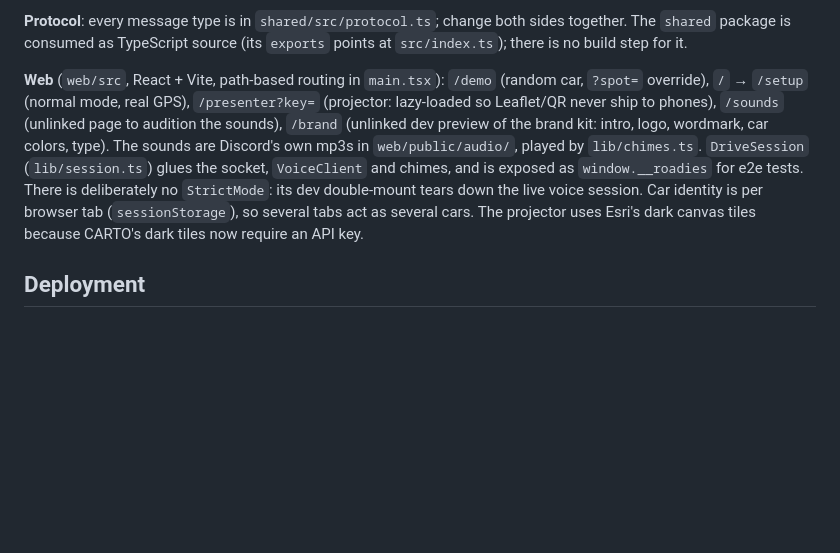
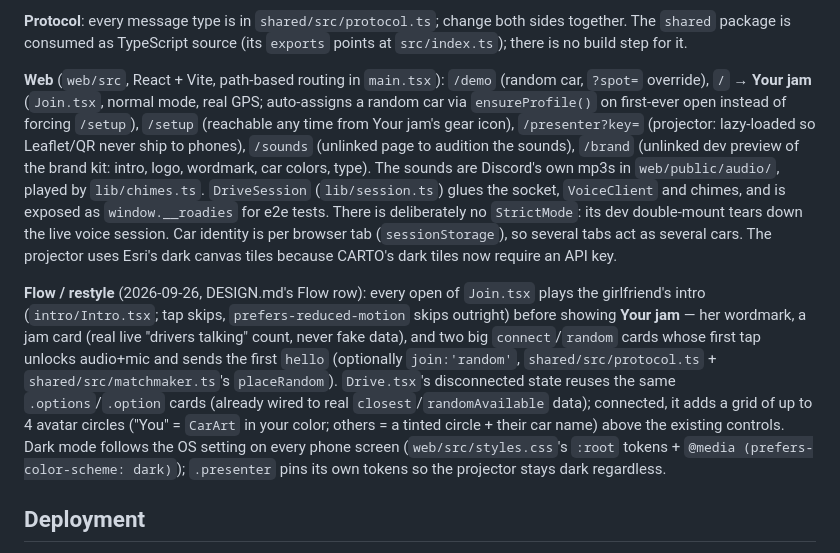
Before and after one commit to a-Fig/Roadies, a Markdown page: CLAUDE.md, the part around the change. Rendered like a GitHub page; blank space fills up the shorter version.

```diff
--- a/CLAUDE.md
+++ b/CLAUDE.md
@@ -46,7 +46,9 @@ npm run build            # Vite build into web/dist (the server serves it)
 
 **Protocol**: every message type is in `shared/src/protocol.ts`; change both sides together. The `shared` package is consumed as TypeScript source (its `exports` points at `src/index.ts`); there is no build step for it.
 
-**Web** (`web/src`, React + Vite, path-based routing in `main.tsx`): `/demo` (random car, `?spot=` override), `/` → `/setup` (normal mode, real GPS), `/presenter?key=` (projector: lazy-loaded so Leaflet/QR never ship to phones), `/sounds` (unlinked page to audition the sounds), `/brand` (unlinked dev preview of the brand kit: intro, logo, wordmark, car colors, type). The sounds are Discord's own mp3s in `web/public/audio/`, played by `lib/chimes.ts`. `DriveSession` (`lib/session.ts`) glues the socket, `VoiceClient` and chimes, and is exposed as `window.__roadies` for e2e tests. There is deliberately no `StrictMode`: its dev double-mount tears down the live voice session. Car identity is per browser tab (`sessionStorage`), so several tabs act as several cars. The projector uses Esri's dark canvas tiles because CARTO's dark tiles now require an API key.
+**Web** (`web/src`, React + Vite, path-based routing in `main.tsx`): `/demo` (random car, `?spot=` override), `/` → **Your jam** (`Join.tsx`, normal mode, real GPS; auto-assigns a random car via `ensureProfile()` on first-ever open instead of forcing `/setup`), `/setup` (reachable any time from Your jam's gear icon), `/presenter?key=` (projector: lazy-loaded so Leaflet/QR never ship to phones), `/sounds` (unlinked page to audition the sounds), `/brand` (unlinked dev preview of the brand kit: intro, logo, wordmark, car colors, type). The sounds are Discord's own mp3s in `web/public/audio/`, played by `lib/chimes.ts`. `DriveSession` (`lib/session.ts`) glues the socket, `VoiceClient` and chimes, and is exposed as `window.__roadies` for e2e tests. There is deliberately no `StrictMode`: its dev double-mount tears down the live voice session. Car identity is per browser tab (`sessionStorage`), so several tabs act as several cars. The projector uses Esri's dark canvas tiles because CARTO's dark tiles now require an API key.
+
+**Flow / restyle** (2026-09-26, DESIGN.md's Flow row): every open of `Join.tsx` plays the girlfriend's intro (`intro/Intro.tsx`; tap skips, `prefers-reduced-motion` skips outright) before showing **Your jam** — her wordmark, a jam card (real live "drivers talking" count, never fake data), and two big `connect`/`random` cards whose first tap unlocks audio+mic and sends the first `hello` (optionally `join:'random'`, `shared/src/protocol.ts` + `shared/src/matchmaker.ts`'s `placeRandom`). `Drive.tsx`'s disconnected state reuses the same `.options`/`.option` cards (already wired to real `closest`/`randomAvailable` data); connected, it adds a grid of up to 4 avatar circles ("You" = `CarArt` in your color; others = a tinted circle + their car name) above the existing controls. Dark mode follows the OS setting on every phone screen (`web/src/styles.css`'s `:root` tokens + `@media (prefers-color-scheme: dark)`); `.presenter` pins its own tokens so the projector stays dark regardless.
 
 ## Deployment
 
```
Also changed, not shown: DESIGN.md (+4 -3 lines).
